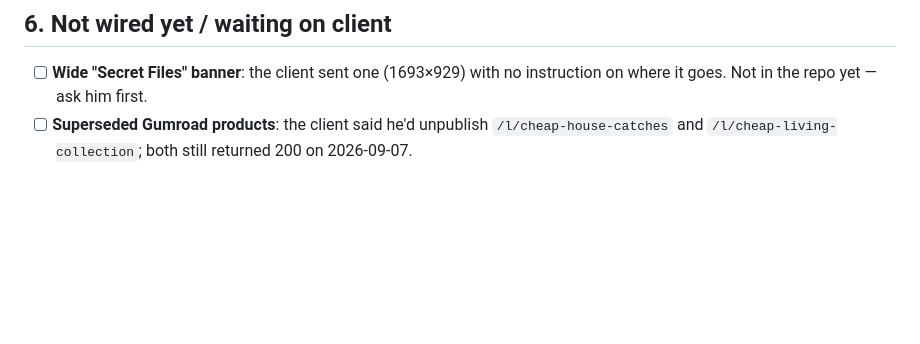
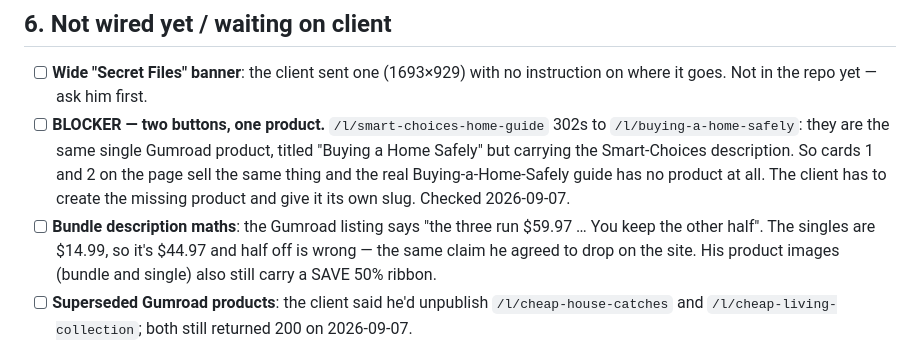
Before and after one commit to YT-Wizards/Rick-Site, a Markdown page: README.md, the part around the change. Drawn GitHub-style; blank space fills up the shorter version.

Commit message:
Update the launch guide for the finished product lineup

```diff
--- a/README.md
+++ b/README.md
@@ -126,6 +126,17 @@ const PROMO_ENDS_AT = null; // no countdown on the page (client brief 2026-09-02
 
 - [ ] **Wide "Secret Files" banner**: the client sent one (1693×929) with no
       instruction on where it goes. Not in the repo yet — ask him first.
+- [ ] **BLOCKER — two buttons, one product.** `/l/smart-choices-home-guide`
+      302s to `/l/buying-a-home-safely`: they are the same single Gumroad
+      product, titled "Buying a Home Safely" but carrying the Smart-Choices
+      description. So cards 1 and 2 on the page sell the same thing and the
+      real Buying-a-Home-Safely guide has no product at all. The client has to
+      create the missing product and give it its own slug. Checked 2026-09-07.
+- [ ] **Bundle description maths**: the Gumroad listing says "the three run
+      $59.97 … You keep the other half". The singles are $14.99, so it's
+      $44.97 and half off is wrong — the same claim he agreed to drop on the
+      site. His product images (bundle and single) also still carry a
+      SAVE 50% ribbon.
 - [ ] **Superseded Gumroad products**: the client said he'd unpublish
       `/l/cheap-house-catches` and `/l/cheap-living-collection`; both still
       returned 200 on 2026-09-07.
```
Also changed, not shown: LAUNCH-GUIDE.md (+28 -26 lines).
